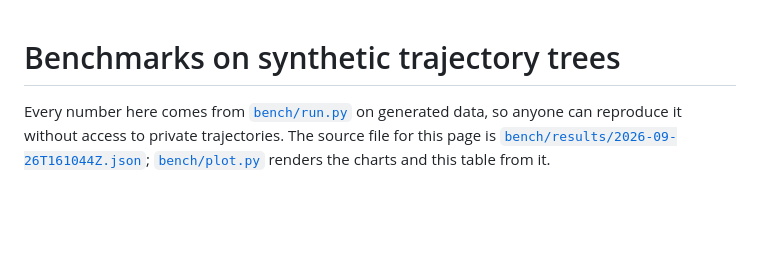
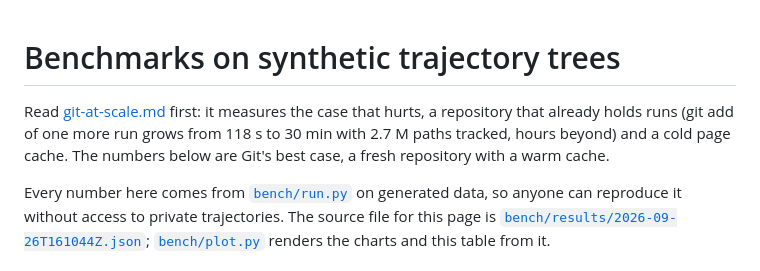
Before and after one commit to jingliu9/TrajFS, a Markdown page: docs/benchmarks/README.md, the part around the change. Rendered like a GitHub page; blank space fills up the shorter version.

```diff
--- a/docs/benchmarks/README.md
+++ b/docs/benchmarks/README.md
@@ -1,4 +1,6 @@
 # Benchmarks on synthetic trajectory trees
+
+Read [git-at-scale.md](git-at-scale.md) first: it measures the case that hurts, a repository that already holds runs (git add of one more run grows from 118 s to 30 min with 2.7 M paths tracked, hours beyond) and a cold page cache. The numbers below are Git's best case, a fresh repository with a warm cache.
 
 Every number here comes from [`bench/run.py`](../../bench/run.py) on generated data, so anyone can reproduce it without access to private trajectories. The source file for this page is [`bench/results/2026-09-26T161044Z.json`](../../bench/results/2026-09-26T161044Z.json); [`bench/plot.py`](../../bench/plot.py) renders the charts and this table from it.
 
```
Also changed, not shown: README.md (+21 -12 lines), demo/trajfs-demo.png, site/assets/demo-poster.png, 9 other files.
